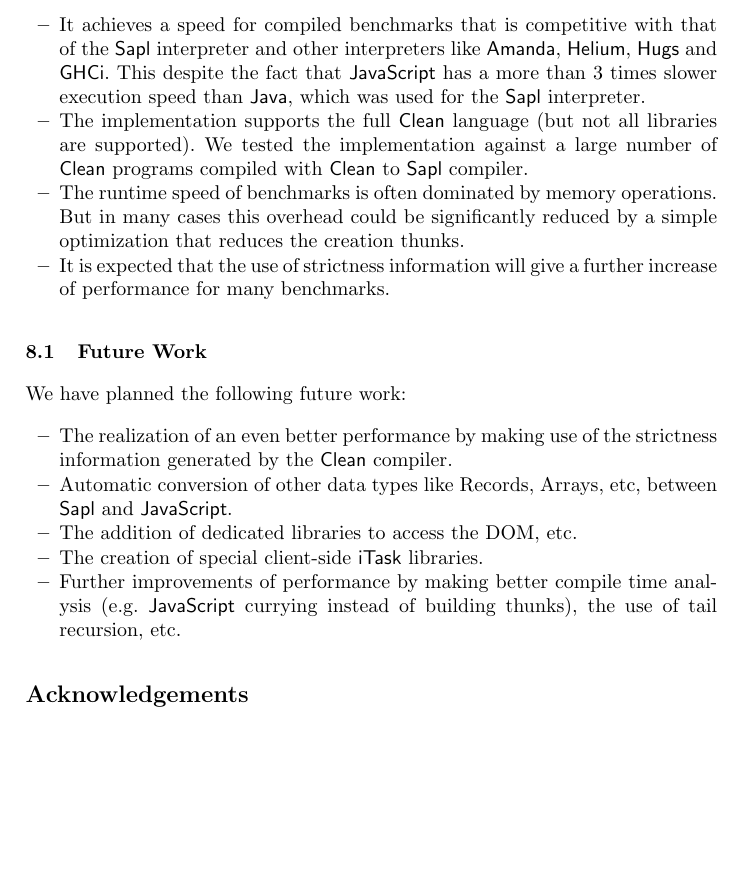
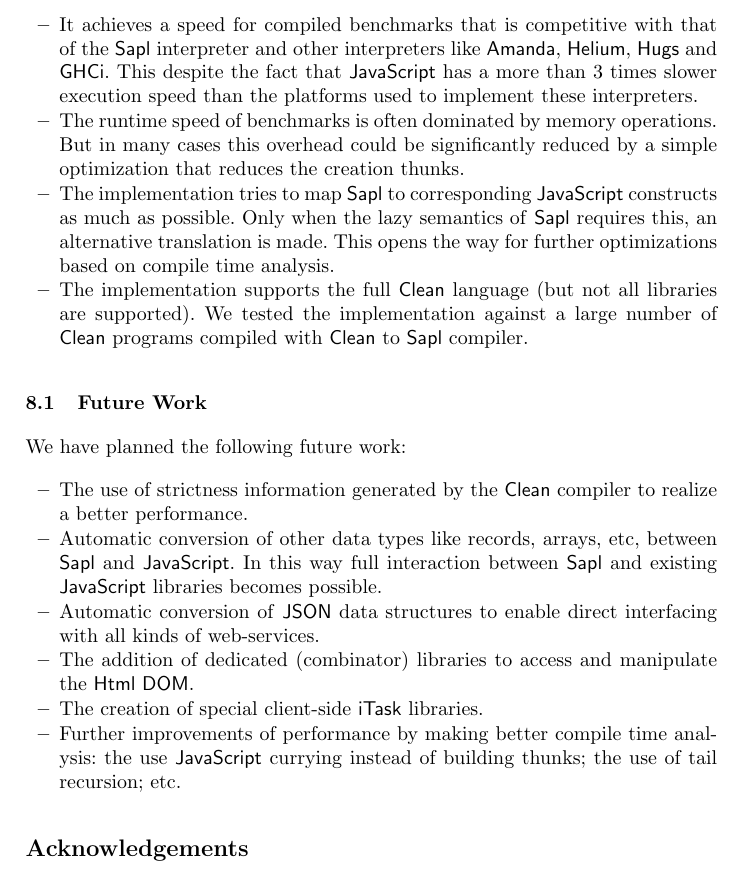
Before and after one commit to ejpbruel/sapl, a LaTeX paper (paper/sapljavascript.tex, which reads paper/conclusions.tex): part of page 15 of 16, cut so that both start at the same text, the shorter picture padded with empty space. Compiled offline with pdfLaTeX.

Commit message:
adaptations conclusions

```diff
--- a/paper/conclusions.tex
+++ b/paper/conclusions.tex
@@ -6,14 +6,17 @@ The implementation realized has the following characteristics:
 \item It achieves a speed for compiled benchmarks
 that is competitive with that of the  \Sapl interpreter and other interpreters like \textsf{Amanda},
 \textsf{Helium}, \textsf{Hugs} and \textsf{GHCi}.
-This despite the fact that \JS has a more than 3 times slower execution speed than \Java, which was used for the \Sapl interpreter.
-\item The implementation supports the full \Clean language (but not all libraries are supported).
-We tested the implementation against a large number of \Clean programs compiled with \Clean to \Sapl compiler.
+This despite the fact that \JS has a more than 3 times slower execution speed
+than the platforms used to implement these interpreters.
 \item The runtime speed of benchmarks is often dominated by memory operations.
 But in many cases this overhead could be significantly reduced by a simple optimization
 that reduces the creation thunks.
-\item It is expected that the use of strictness information will give a further increase of performance
-for many benchmarks.
+\item  The implementation tries to map \Sapl to corresponding \JS constructs as much as possible.
+Only when the lazy semantics of \Sapl requires this, an alternative translation is made.
+This opens the way for further optimizations based on compile time analysis.
+\item The implementation supports the full \Clean language (but not all libraries are supported).
+We tested the implementation against a large number of \Clean programs compiled with \Clean to \Sapl compiler.
+
 %\item The implementation is straightforward based on a simple transformation scheme and using a few simple to implement optimizations.
 %\item Functions from the source are in one-one correspondence with \JS functions.
 %\item The lazy semantics is maintained by the encoding of thunks by \JS arrays and using a special \textsf{eval} function to turn thunks in function calls.
@@ -23,12 +26,14 @@ for many benchmarks.
 \subsection{Future Work}
 We have planned the following future work:
 \begin{itemize}
-\item The realization of  an even better performance by making use of the strictness information generated by the \Clean compiler.
-\item Automatic conversion of other data types like Records, Arrays, etc, between \Sapl and \JS.
-\item The addition of dedicated libraries to access the DOM, etc.
+\item The use of strictness information generated by the \Clean compiler to realize a better performance.
+\item Automatic conversion of other data types like records, arrays, etc, between \Sapl and \JS.
+In this way full interaction between \Sapl and existing \JS libraries becomes possible.
+\item Automatic conversion of \textsf{JSON} data structures  to enable direct interfacing with all kinds of web-services.
+\item The addition of dedicated (combinator) libraries to access and manipulate the \Html \textsf{DOM}.
 \item The creation of special client-side \iTask libraries.
-\item Further improvements of performance by making better compile time analysis (e.g. \JS currying instead of building thunks),
-the use of tail recursion, etc.
+\item Further improvements of performance by making better compile time analysis: the use \JS currying instead of building thunks;
+the use of tail recursion; etc.
 \end{itemize}
 
 \section*{Acknowledgements}
```
